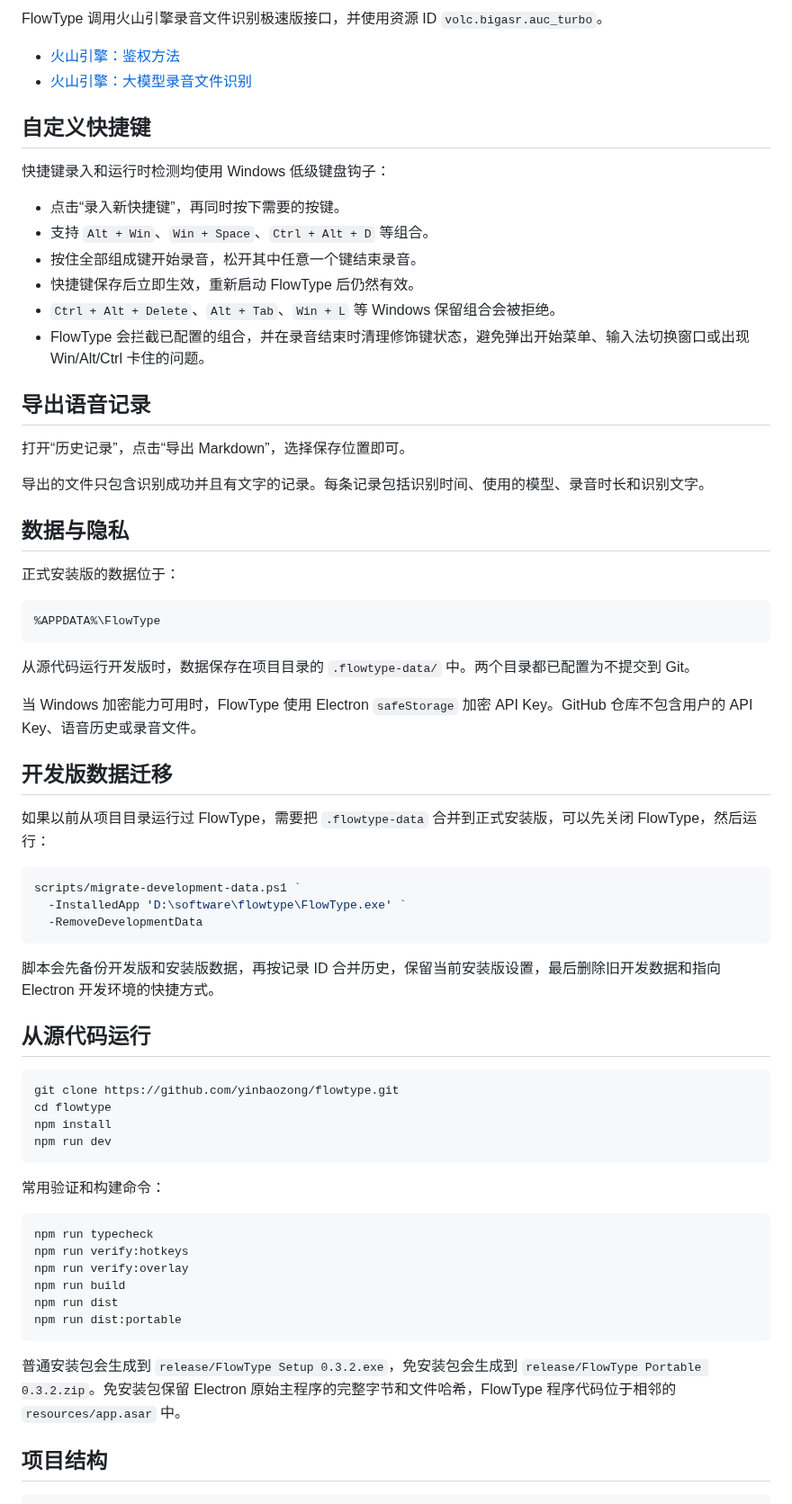
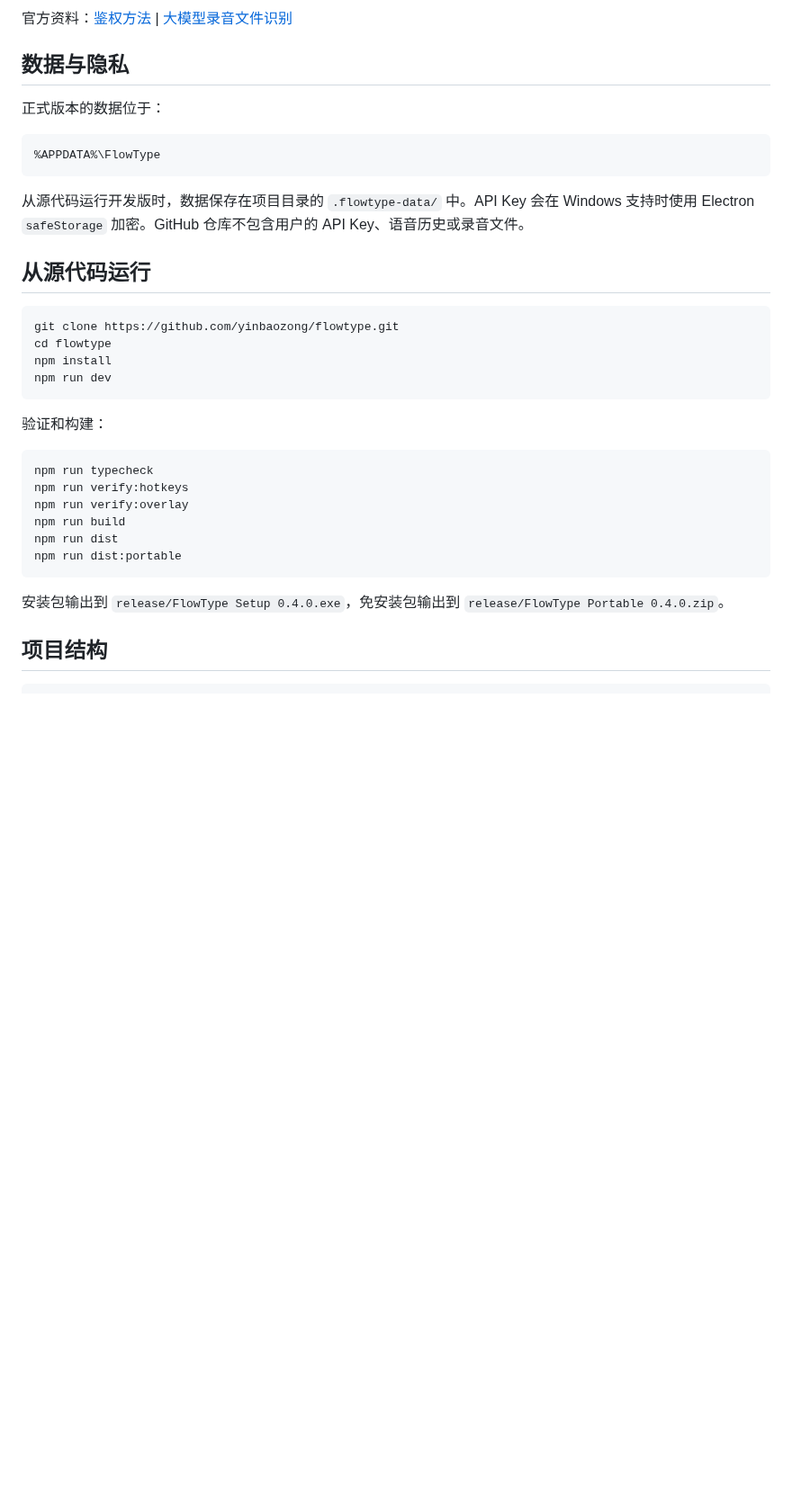
Before and after one commit to yinbaozong/flowtype, a Markdown page: README.zh-CN.md, the part around one of its changes. Shown at 90% size. GitHub-like rendering; blank space fills up the shorter version.

````diff
--- a/README.zh-CN.md
+++ b/README.zh-CN.md
@@ -96,49 +88,15 @@ FlowType 通过兼容 DashScope 的接口调用 `qwen3-asr-flash`。
 
-FlowType 调用火山引擎录音文件识别极速版接口，并使用资源 ID `volc.bigasr.auc_turbo`。
-
-- [火山引擎：鉴权方法](https://www.volcengine.com/docs/6561/107789)
-- [火山引擎：大模型录音文件识别](https://www.volcengine.com/docs/6561/1354868)
-
-## 自定义快捷键
-
-快捷键录入和运行时检测均使用 Windows 低级键盘钩子：
-
-- 点击“录入新快捷键”，再同时按下需要的按键。
-- 支持 `Alt + Win`、`Win + Space`、`Ctrl + Alt + D` 等组合。
-- 按住全部组成键开始录音，松开其中任意一个键结束录音。
-- 快捷键保存后立即生效，重新启动 FlowType 后仍然有效。
-- `Ctrl + Alt + Delete`、`Alt + Tab`、`Win + L` 等 Windows 保留组合会被拒绝。
-- FlowType 会拦截已配置的组合，并在录音结束时清理修饰键状态，避免弹出开始菜单、输入法切换窗口或出现 Win/Alt/Ctrl 卡住的问题。
-
-## 导出语音记录
-
-打开“历史记录”，点击“导出 Markdown”，选择保存位置即可。
-
-导出的文件只包含识别成功并且有文字的记录。每条记录包括识别时间、使用的模型、录音时长和识别文字。
+官方资料：[鉴权方法](https://www.volcengine.com/docs/6561/107789) | [大模型录音文件识别](https://www.volcengine.com/docs/6561/1354868)
 
 ## 数据与隐私
 
-正式安装版的数据位于：
+正式版本的数据位于：
 
 ```text
 %APPDATA%\FlowType
 ```
 
-从源代码运行开发版时，数据保存在项目目录的 `.flowtype-data/` 中。两个目录都已配置为不提交到 Git。
-
-当 Windows 加密能力可用时，FlowType 使用 Electron `safeStorage` 加密 API Key。GitHub 仓库不包含用户的 API Key、语音历史或录音文件。
-
-## 开发版数据迁移
-
-如果以前从项目目录运行过 FlowType，需要把 `.flowtype-data` 合并到正式安装版，可以先关闭 FlowType，然后运行：
-
-```powershell
-scripts/migrate-development-data.ps1 `
-  -InstalledApp 'D:\software\flowtype\FlowType.exe' `
-  -RemoveDevelopmentData
-```
-
-脚本会先备份开发版和安装版数据，再按记录 ID 合并历史，保留当前安装版设置，最后删除旧开发数据和指向 Electron 开发环境的快捷方式。
+从源代码运行开发版时，数据保存在项目目录的 `.flowtype-data/` 中。API Key 会在 Windows 支持时使用 Electron `safeStorage` 加密。GitHub 仓库不包含用户的 API Key、语音历史或录音文件。
 
 ## 从源代码运行
 
@@ -149,7 +107,7 @@ npm install
 npm run dev
 ```
 
-常用验证和构建命令：
+验证和构建：
 
 ```powershell
 npm run typecheck
@@ -160,7 +118,7 @@ npm run dist
 npm run dist:portable
 ```
 
-普通安装包会生成到 `release/FlowType Setup 0.3.2.exe`，免安装包会生成到 `release/FlowType Portable 0.3.2.zip`。免安装包保留 Electron 原始主程序的完整字节和文件哈希，FlowType 程序代码位于相邻的 `resources/app.asar` 中。
+安装包输出到 `release/FlowType Setup 0.4.0.exe`，免安装包输出到 `release/FlowType Portable 0.4.0.zip`。
 
 ## 项目结构
 
````
Also changed, not shown: other parts of README.zh-CN.md (+54 -79 lines), README.md (+5 -6 lines), docs/flowtype-current.png (added), 10 other files.
